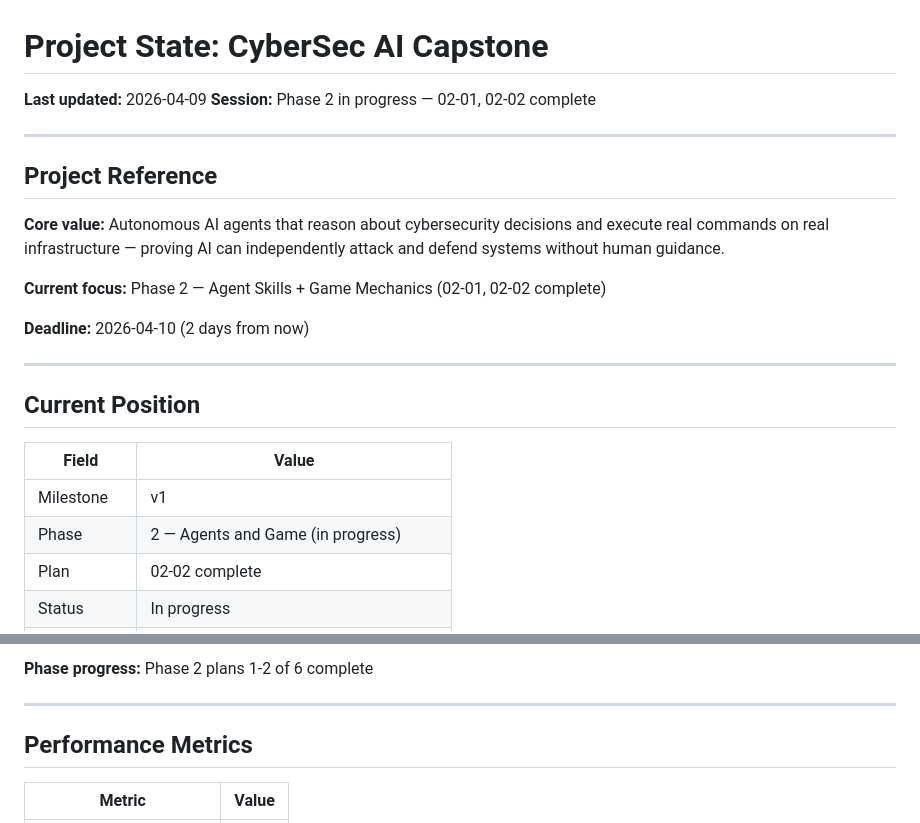
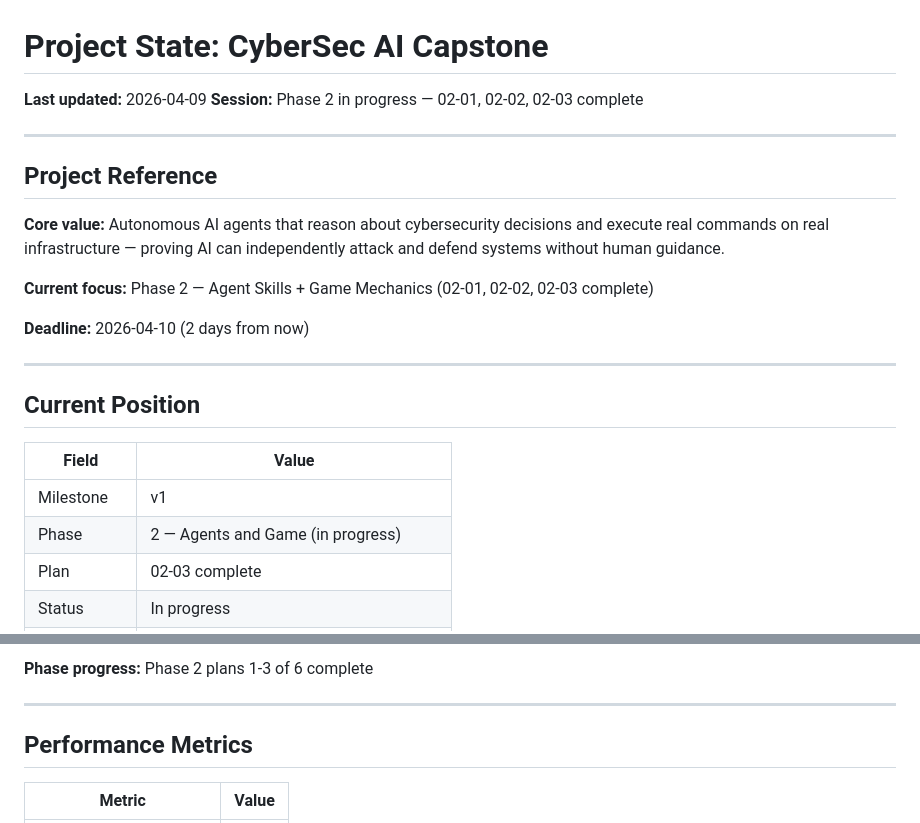
Before and after one commit to LVXCAS/CyberSec-Mini-Capstone, a Markdown page: .planning/STATE.md, 2 parts joined by grey strips. Rendered like a GitHub page.

Commit message:
docs(02-03): complete game engine plan
Tasks completed: 2/2
- Game state machine, scoring engine, and DB schema updates
- Snapshot manager and narrative summary generator

SUMMARY: .planning/phases/02-agents-and-game/02-03-SUMMARY.md

Co-Authored-By: Claude Opus 4.6 (1M context) <noreply@anthropic.com>

```diff
--- a/.planning/STATE.md
+++ b/.planning/STATE.md
@@ -1,7 +1,7 @@
 # Project State: CyberSec AI Capstone
 
 **Last updated:** 2026-04-09
-**Session:** Phase 2 in progress — 02-01, 02-02 complete
+**Session:** Phase 2 in progress — 02-01, 02-02, 02-03 complete
 
 ---
 
@@ -9,7 +9,7 @@
 
 **Core value:** Autonomous AI agents that reason about cybersecurity decisions and execute real commands on real infrastructure — proving AI can independently attack and defend systems without human guidance.
 
-**Current focus:** Phase 2 — Agent Skills + Game Mechanics (02-01, 02-02 complete)
+**Current focus:** Phase 2 — Agent Skills + Game Mechanics (02-01, 02-02, 02-03 complete)
 
 **Deadline:** 2026-04-10 (2 days from now)
 
@@ -21,5 +21,5 @@
 |-------|-------|
 | Milestone | v1 |
 | Phase | 2 — Agents and Game (in progress) |
-| Plan | 02-02 complete |
+| Plan | 02-03 complete |
 | Status | In progress |
@@ -28,5 +28,5 @@
 
-**Phase progress:** Phase 2 plans 1-2 of 6 complete
+**Phase progress:** Phase 2 plans 1-3 of 6 complete
 
 ---
 
```
Also changed, not shown: other parts of .planning/STATE.md (+2 -2 lines), 1 other file.
